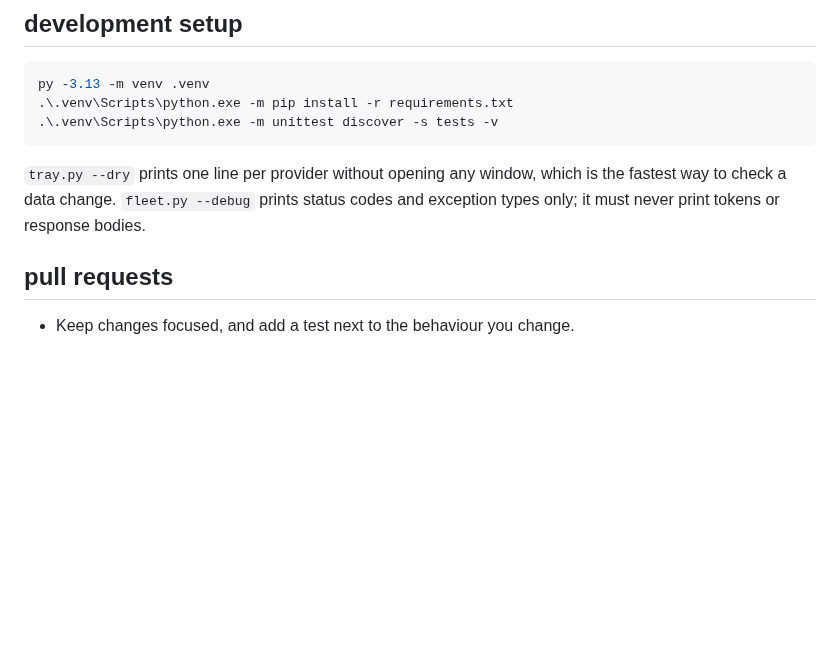
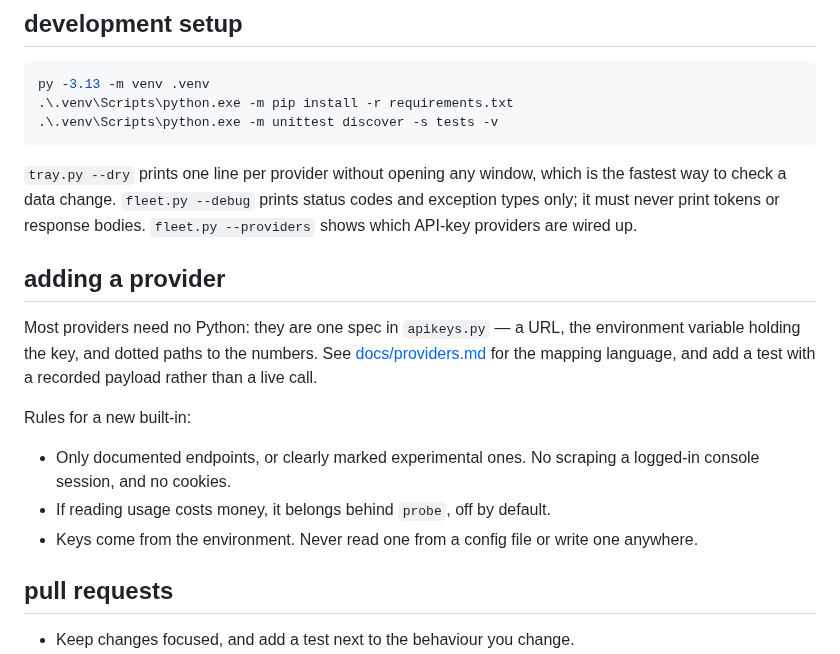
Before and after one commit to okisooo/fleet, a Markdown page: CONTRIBUTING.md, the part around the change. Drawn GitHub-style; blank space fills up the shorter version.

```diff
--- a/CONTRIBUTING.md
+++ b/CONTRIBUTING.md
@@ -22,6 +22,22 @@ py -3.13 -m venv .venv
 `tray.py --dry` prints one line per provider without opening any window, which is
 the fastest way to check a data change. `fleet.py --debug` prints status codes and
 exception types only; it must never print tokens or response bodies.
+`fleet.py --providers` shows which API-key providers are wired up.
+
+## adding a provider
+
+Most providers need no Python: they are one spec in `apikeys.py` — a URL, the
+environment variable holding the key, and dotted paths to the numbers. See
+[docs/providers.md](docs/providers.md) for the mapping language, and add a test
+with a recorded payload rather than a live call.
+
+Rules for a new built-in:
+
+- Only documented endpoints, or clearly marked experimental ones. No scraping a
+  logged-in console session, and no cookies.
+- If reading usage costs money, it belongs behind `probe`, off by default.
+- Keys come from the environment. Never read one from a config file or write one
+  anywhere.
 
 ## pull requests
 
```
Also changed, not shown: README.md (+7 -1 lines), docs/screenshot.png (added).
